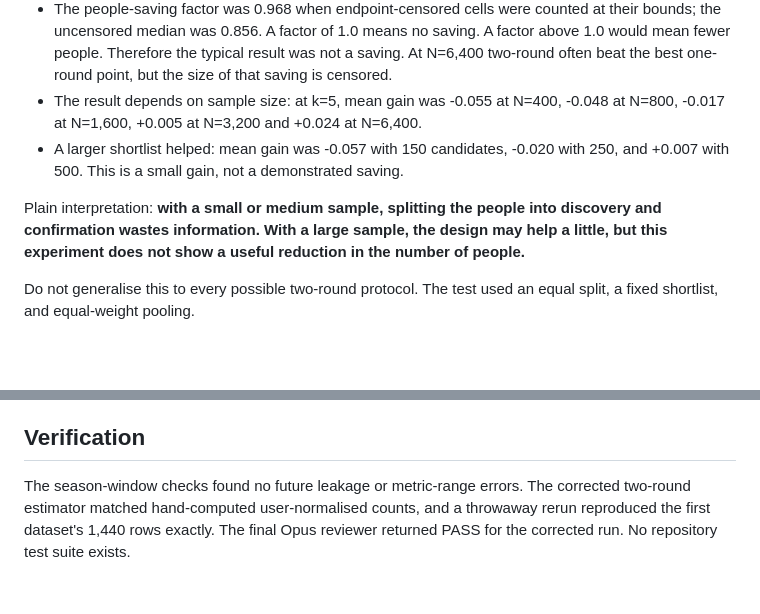
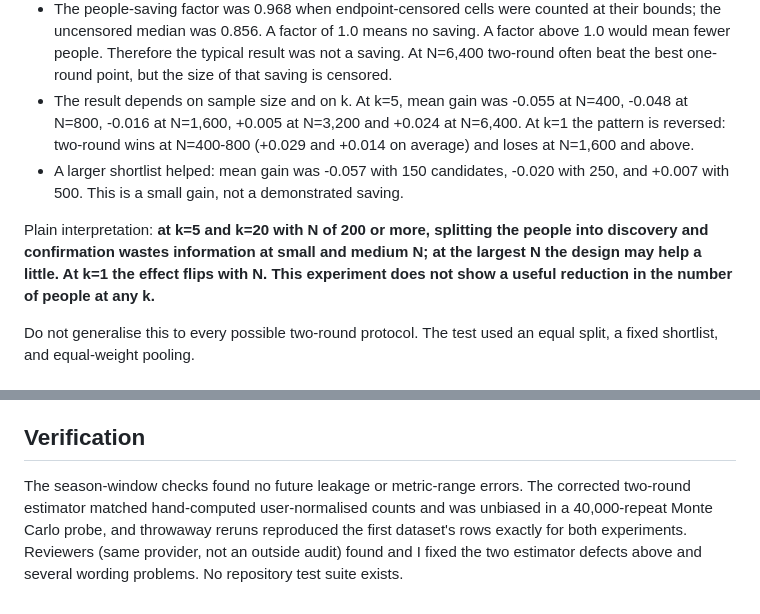
Before and after one commit to JerNB/Federated_Data_Gathering_Research, a Markdown page: docs/small_sample/05_refresh_and_two_round_en.md, 2 parts joined by grey strips. GitHub-like rendering; blank space fills up the shorter version.

```diff
--- a/docs/small_sample/05_refresh_and_two_round_en.md
+++ b/docs/small_sample/05_refresh_and_two_round_en.md
@@ -42,10 +42,10 @@ Result at k=5:
 - Two-round won in 42.6% of dataset/sample-size comparisons with N >= 400. The pre-registered threshold was 60%.
 - Only 7 of 22 datasets had a positive gain with intervals above zero in at least half of their sample-size comparisons. The threshold was 11 of 22.
 - The people-saving factor was 0.968 when endpoint-censored cells were counted at their bounds; the uncensored median was 0.856. A factor of 1.0 means no saving. A factor above 1.0 would mean fewer people. Therefore the typical result was not a saving. At N=6,400 two-round often beat the best one-round point, but the size of that saving is censored.
-- The result depends on sample size: at k=5, mean gain was -0.055 at N=400, -0.048 at N=800, -0.017 at N=1,600, +0.005 at N=3,200 and +0.024 at N=6,400.
+- The result depends on sample size and on k. At k=5, mean gain was -0.055 at N=400, -0.048 at N=800, -0.016 at N=1,600, +0.005 at N=3,200 and +0.024 at N=6,400. At k=1 the pattern is reversed: two-round wins at N=400-800 (+0.029 and +0.014 on average) and loses at N=1,600 and above.
 - A larger shortlist helped: mean gain was -0.057 with 150 candidates, -0.020 with 250, and +0.007 with 500. This is a small gain, not a demonstrated saving.
 
-Plain interpretation: **with a small or medium sample, splitting the people into discovery and confirmation wastes information. With a large sample, the design may help a little, but this experiment does not show a useful reduction in the number of people.**
+Plain interpretation: **at k=5 and k=20 with N of 200 or more, splitting the people into discovery and confirmation wastes information at small and medium N; at the largest N the design may help a little. At k=1 the effect flips with N. This experiment does not show a useful reduction in the number of people at any k.**
 
 Do not generalise this to every possible two-round protocol. The test used an equal split, a fixed shortlist, and equal-weight pooling.
 
@@ -60,4 +60,4 @@ Do not generalise this to every possible two-round protocol. The test used an eq
 
 ## Verification
 
-The season-window checks found no future leakage or metric-range errors. The corrected two-round estimator matched hand-computed user-normalised counts, and a throwaway rerun reproduced the first dataset's 1,440 rows exactly. The final Opus reviewer returned PASS for the corrected run. No repository test suite exists.
+The season-window checks found no future leakage or metric-range errors. The corrected two-round estimator matched hand-computed user-normalised counts and was unbiased in a 40,000-repeat Monte Carlo probe, and throwaway reruns reproduced the first dataset's rows exactly for both experiments. Reviewers (same provider, not an outside audit) found and I fixed the two estimator defects above and several wording problems. No repository test suite exists.
```
Also changed, not shown: docs/small_sample/05_refresh_and_two_round_zh.md (+3 -3 lines).
